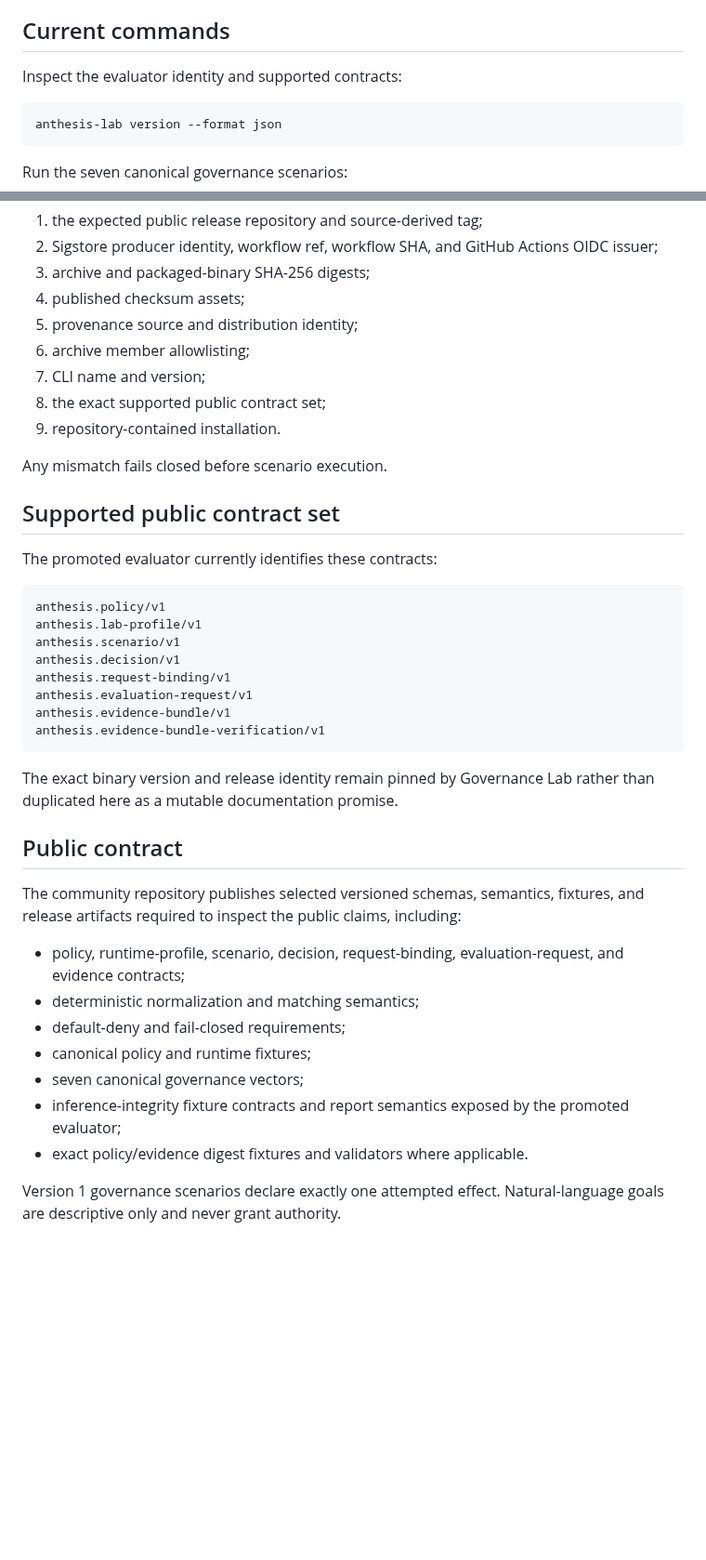
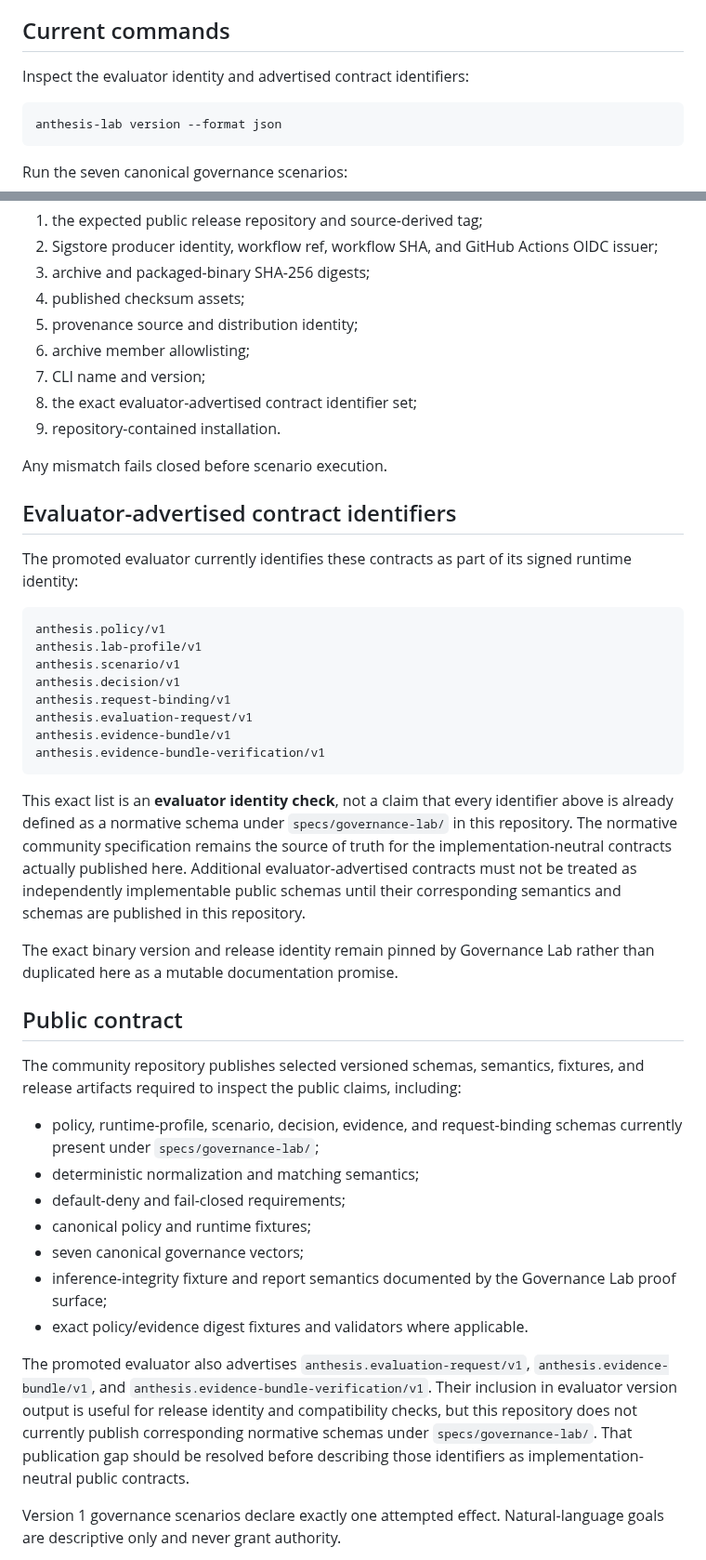
Before and after one commit to hackelia-micrantha/anthesis-community, a Markdown page: docs/product/governance-lab-cli.md, 2 parts joined by grey strips. Shown at 93% size. Rendered like a GitHub page; blank space fills up the shorter version.

Commit message:
docs: distinguish evaluator identity from normative contracts

````diff
--- a/docs/product/governance-lab-cli.md
+++ b/docs/product/governance-lab-cli.md
@@ -34,7 +34,7 @@ It does **not** prove production sandboxing, credential isolation, distributed e
 
 ## Current commands
 
-Inspect the evaluator identity and supported contracts:
+Inspect the evaluator identity and advertised contract identifiers:
 
 ```bash
 anthesis-lab version --format json
@@ -83,14 +83,14 @@ The acquisition path verifies:
 5. provenance source and distribution identity;
 6. archive member allowlisting;
 7. CLI name and version;
-8. the exact supported public contract set;
+8. the exact evaluator-advertised contract identifier set;
 9. repository-contained installation.
 
 Any mismatch fails closed before scenario execution.
 
-## Supported public contract set
+## Evaluator-advertised contract identifiers
 
-The promoted evaluator currently identifies these contracts:
+The promoted evaluator currently identifies these contracts as part of its signed runtime identity:
 
 ```text
 anthesis.policy/v1
@@ -103,19 +103,23 @@ anthesis.evidence-bundle/v1
 anthesis.evidence-bundle-verification/v1
 ```
 
+This exact list is an **evaluator identity check**, not a claim that every identifier above is already defined as a normative schema under `specs/governance-lab/` in this repository. The normative community specification remains the source of truth for the implementation-neutral contracts actually published here. Additional evaluator-advertised contracts must not be treated as independently implementable public schemas until their corresponding semantics and schemas are published in this repository.
+
 The exact binary version and release identity remain pinned by Governance Lab rather than duplicated here as a mutable documentation promise.
 
 ## Public contract
 
 The community repository publishes selected versioned schemas, semantics, fixtures, and release artifacts required to inspect the public claims, including:
 
-- policy, runtime-profile, scenario, decision, request-binding, evaluation-request, and evidence contracts;
+- policy, runtime-profile, scenario, decision, evidence, and request-binding schemas currently present under `specs/governance-lab/`;
 - deterministic normalization and matching semantics;
 - default-deny and fail-closed requirements;
 - canonical policy and runtime fixtures;
 - seven canonical governance vectors;
-- inference-integrity fixture contracts and report semantics exposed by the promoted evaluator;
+- inference-integrity fixture and report semantics documented by the Governance Lab proof surface;
 - exact policy/evidence digest fixtures and validators where applicable.
+
+The promoted evaluator also advertises `anthesis.evaluation-request/v1`, `anthesis.evidence-bundle/v1`, and `anthesis.evidence-bundle-verification/v1`. Their inclusion in evaluator version output is useful for release identity and compatibility checks, but this repository does not currently publish corresponding normative schemas under `specs/governance-lab/`. That publication gap should be resolved before describing those identifiers as implementation-neutral public contracts.
 
 Version 1 governance scenarios declare exactly one attempted effect. Natural-language goals are descriptive only and never grant authority.
 
````
